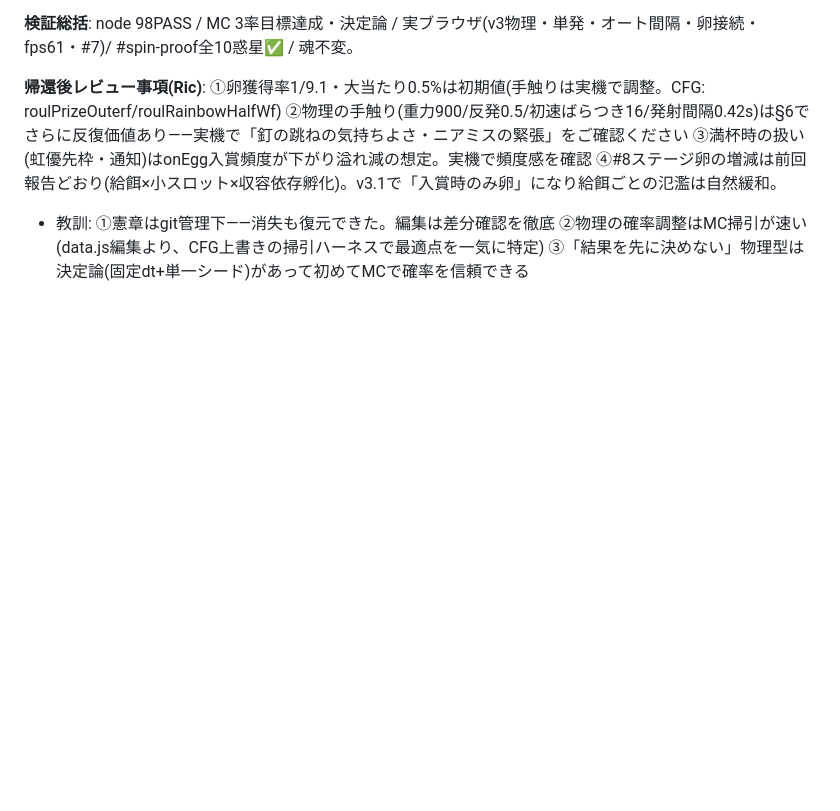
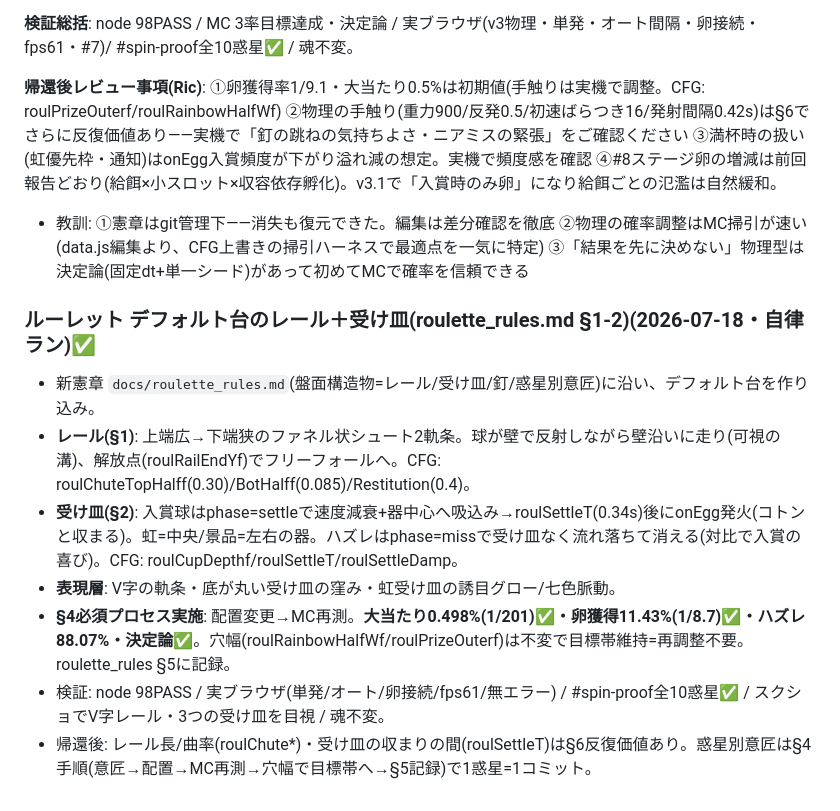
Before and after one commit to Rikusat/lizard-colony, a Markdown page: HANDOFF.md, the part around the change. Drawn GitHub-style; blank space fills up the shorter version.

Commit message:
HANDOFF: デフォルト台のレール+受け皿(roulette_rules §1-2)+MC再測を記録
Co-Authored-By: Claude Fable 5 <noreply@anthropic.com>

```diff
--- a/HANDOFF.md
+++ b/HANDOFF.md
@@ -1122,3 +1122,13 @@ paper 11.26 / sand 7.91 / life-400 7.45〜7.81 / amber-400 7.45 / boss-400 5.20(
 
 **帰還後レビュー事項(Ric)**: ①卵獲得率1/9.1・大当たり0.5%は初期値(手触りは実機で調整。CFG: roulPrizeOuterf/roulRainbowHalfWf) ②物理の手触り(重力900/反発0.5/初速ばらつき16/発射間隔0.42s)は§6でさらに反復価値あり——実機で「釘の跳ねの気持ちよさ・ニアミスの緊張」をご確認ください ③満杯時の扱い(虹優先枠・通知)はonEgg入賞頻度が下がり溢れ減の想定。実機で頻度感を確認 ④#8ステージ卵の増減は前回報告どおり(給餌×小スロット×収容依存孵化)。v3.1で「入賞時のみ卵」になり給餌ごとの氾濫は自然緩和。
 - 教訓: ①憲章はgit管理下——消失も復元できた。編集は差分確認を徹底 ②物理の確率調整はMC掃引が速い(data.js編集より、CFG上書きの掃引ハーネスで最適点を一気に特定) ③「結果を先に決めない」物理型は決定論(固定dt+単一シード)があって初めてMCで確率を信頼できる
+
+### ルーレット デフォルト台のレール＋受け皿(roulette_rules.md §1-2)(2026-07-18・自律ラン)✅
+
+- 新憲章 `docs/roulette_rules.md`(盤面構造物=レール/受け皿/釘/惑星別意匠)に沿い、デフォルト台を作り込み。
+- **レール(§1)**: 上端広→下端狭のファネル状シュート2軌条。球が壁で反射しながら壁沿いに走り(可視の溝)、解放点(roulRailEndYf)でフリーフォールへ。CFG: roulChuteTopHalff(0.30)/BotHalff(0.085)/Restitution(0.4)。
+- **受け皿(§2)**: 入賞球はphase=settleで速度減衰+器中心へ吸込み→roulSettleT(0.34s)後にonEgg発火(コトンと収まる)。虹=中央/景品=左右の器。ハズレはphase=missで受け皿なく流れ落ちて消える(対比で入賞の喜び)。CFG: roulCupDepthf/roulSettleT/roulSettleDamp。
+- **表現層**: V字の軌条・底が丸い受け皿の窪み・虹受け皿の誘目グロー/七色脈動。
+- **§4必須プロセス実施**: 配置変更→MC再測。**大当たり0.498%(1/201)✅・卵獲得11.43%(1/8.7)✅・ハズレ88.07%・決定論✅**。穴幅(roulRainbowHalfWf/roulPrizeOuterf)は不変で目標帯維持=再調整不要。roulette_rules §5に記録。
+- 検証: node 98PASS / 実ブラウザ(単発/オート/卵接続/fps61/無エラー) / #spin-proof全10惑星✅ / スクショでV字レール・3つの受け皿を目視 / 魂不変。
+- 帰還後: レール長/曲率(roulChute*)・受け皿の収まりの間(roulSettleT)は§6反復価値あり。惑星別意匠は§4手順(意匠→配置→MC再測→穴幅で目標帯へ→§5記録)で1惑星=1コミット。
```
